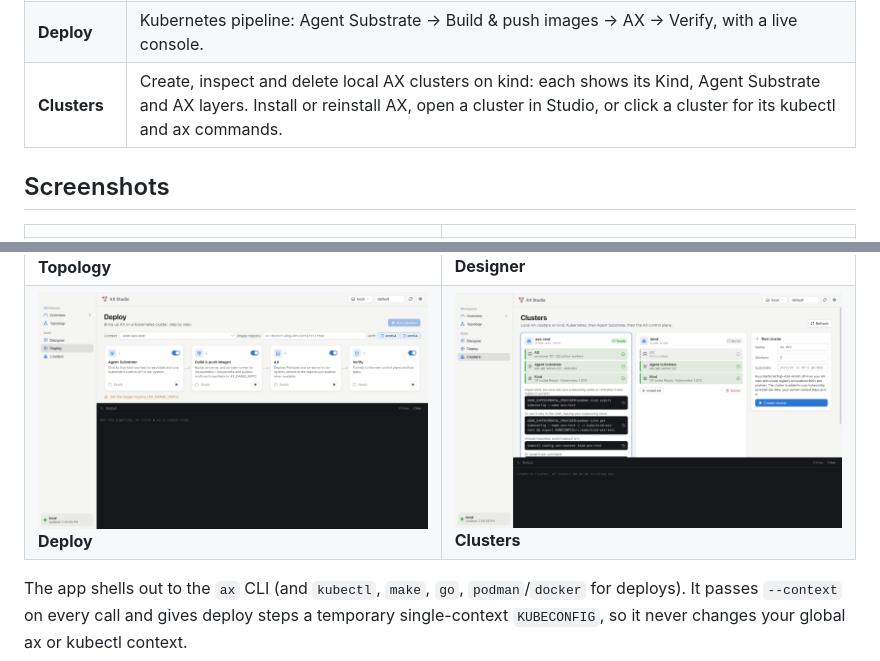
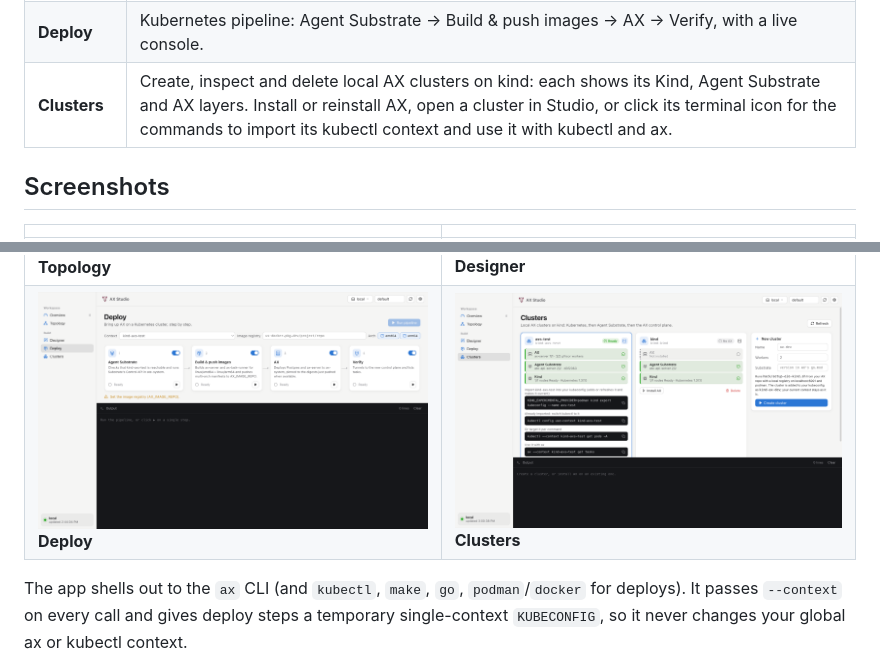
Before and after one commit to rakyll/ax-studio, a Markdown page: README.md, 2 parts joined by grey strips. Rendered like a GitHub page; pictures changed too: docs/screenshots/clusters.png.

```diff
--- a/README.md
+++ b/README.md
@@ -12,7 +12,7 @@ and packaged as a native app for macOS, Windows and Linux.
 | **Topology** | Sources → workspaces → tasks graph; running edges animate. |
 | **Designer** | Form + live composition diagram + generated YAML (or raw edit). Templates, open/save, apply. |
 | **Deploy** | Kubernetes pipeline: Agent Substrate → Build & push images → AX → Verify, with a live console. |
-| **Clusters** | Create, inspect and delete local AX clusters on kind: each shows its Kind, Agent Substrate and AX layers. Install or reinstall AX, open a cluster in Studio, or click a cluster for its kubectl and ax commands. |
+| **Clusters** | Create, inspect and delete local AX clusters on kind: each shows its Kind, Agent Substrate and AX layers. Install or reinstall AX, open a cluster in Studio, or click its terminal icon for the commands to import its kubectl context and use it with kubectl and ax. |
 
 ## Screenshots
 
```
Also changed, not shown: 2 other files.
